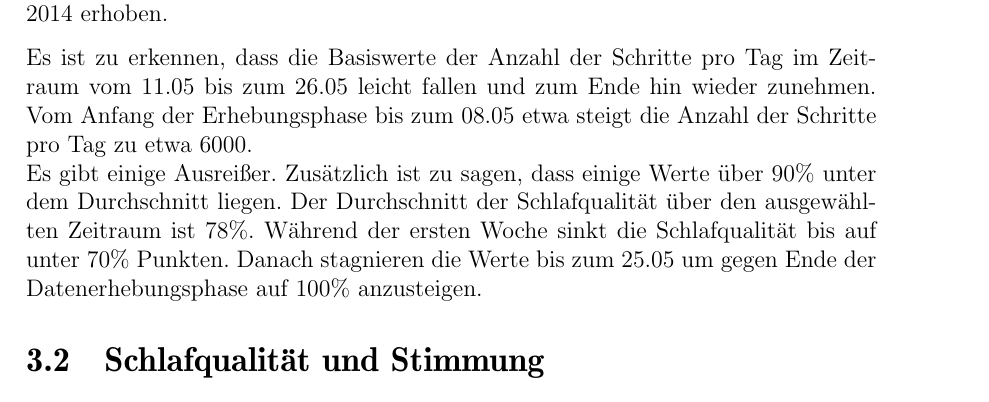
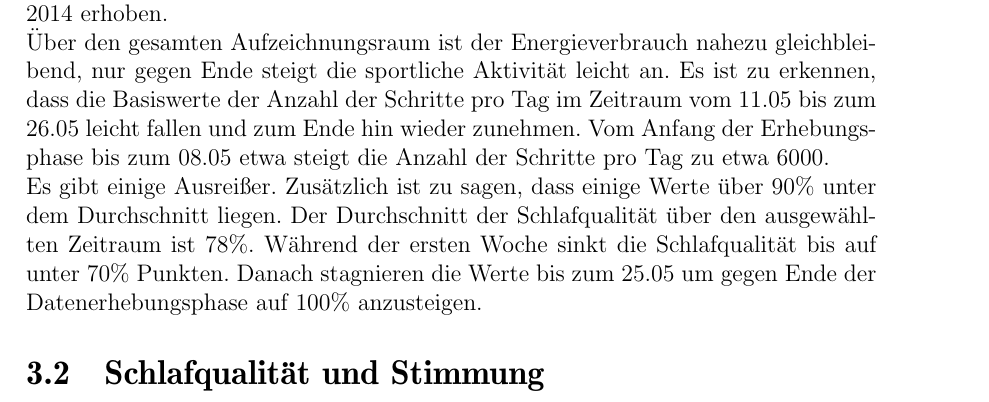
Before and after one commit to napcae/wab3, a LaTeX thesis (00_Projektdokumentation/01_Dokumentation/iso-8859-1/thesis.tex, which reads 00_Projektdokumentation/01_Dokumentation/analyse.tex): part of page 10 of 18, cut so that both start at the same text. Compiled offline with pdfLaTeX.

Commit message:
beschreibung energieverbrauch graph

```diff
--- a/00_Projektdokumentation/01_Dokumentation/analyse.tex
+++ b/00_Projektdokumentation/01_Dokumentation/analyse.tex
@@ -49,8 +49,8 @@ Zur besser Trend Ersichtlichkeit sind alle Datenreihen zusätzlich in einem Poly
 Diese Werte sind über den Erhebungszeitraum dargestellt. \\
 In der Abbildung kommen die Werte „Schritte pro Tag” aus der im Projekt verwendeten Applikation Moves[\ref{ch:Apps:sec:Moves}].
 Sleep Cycle[\ref{ch:Apps:sec:SleepCycle}] liefert dabei die Daten zur Schlafqualität.
-Die Werte wurden im Zuge des Projektes von den Autoren im Monat Mai des Jahres 2014 erhoben.
-
+Die Werte wurden im Zuge des Projektes von den Autoren im Monat Mai des Jahres 2014 erhoben. \\
+Über den gesamten Aufzeichnungsraum ist der Energieverbrauch nahezu gleichbleibend, nur gegen Ende steigt die sportliche Aktivität leicht an.
 Es ist zu erkennen, dass die Basiswerte der Anzahl der Schritte pro Tag im Zeitraum vom 11.05 bis zum 26.05 leicht fallen und zum Ende hin wieder zunehmen.
 Vom Anfang der Erhebungsphase bis zum 08.05 etwa steigt die Anzahl der Schritte pro Tag zu etwa 6000. \\
 Es gibt einige Ausreißer.
```
Also changed, not shown: 00_Projektdokumentation/01_Dokumentation/analyse.tex (1 more changed lines).
